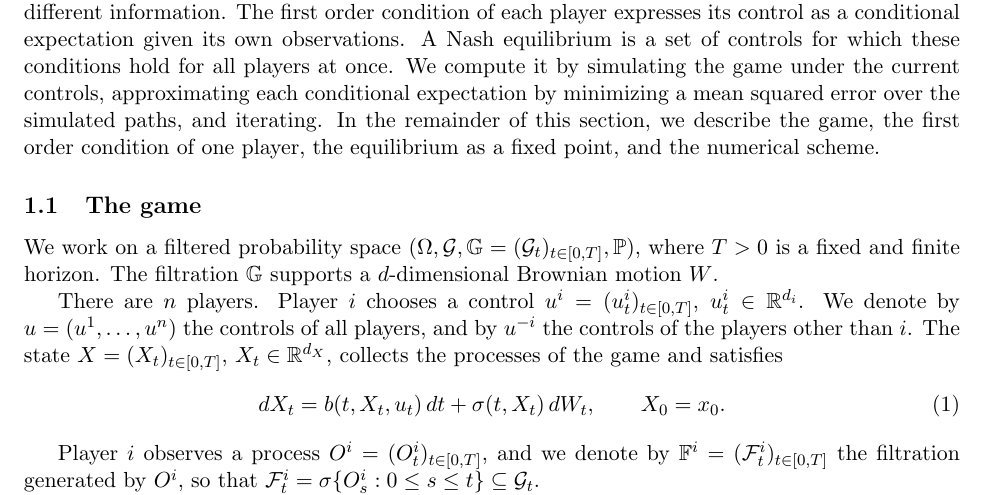
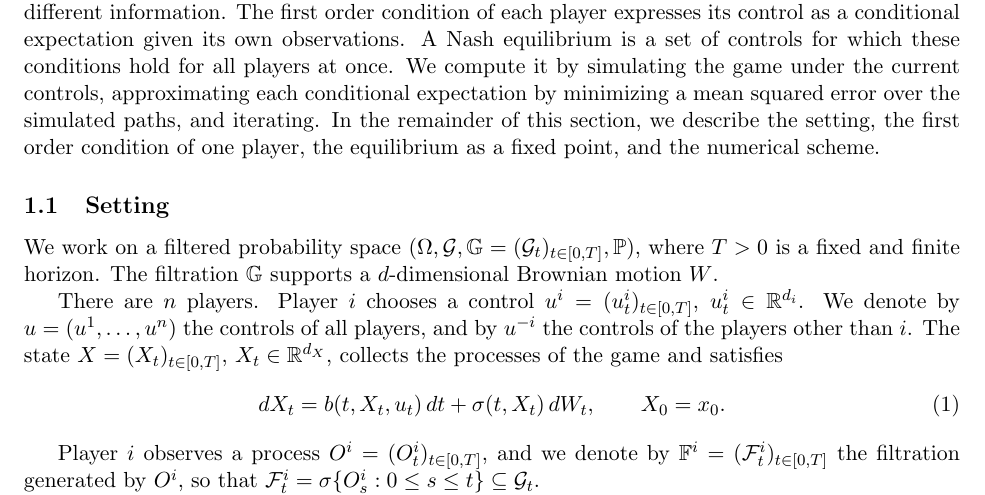
Before and after one commit to bilalhusain126/partial-info-games, a LaTeX document (notes/method.tex): part of page 1 of 5, cut so that both start at the same text. Compiled offline with pdfLaTeX.

Commit message:
Method note: subsection 'Setting'

```diff
--- a/notes/method.tex
+++ b/notes/method.tex
@@ -26,9 +26,9 @@
 \section{Method}
 \label{sec:method}
 
-In this section, we present a method for stochastic differential games in which the players observe different information. The first order condition of each player expresses its control as a conditional expectation given its own observations. A Nash equilibrium is a set of controls for which these conditions hold for all players at once. We compute it by simulating the game under the current controls, approximating each conditional expectation by minimizing a mean squared error over the simulated paths, and iterating. In the remainder of this section, we describe the game, the first order condition of one player, the equilibrium as a fixed point, and the numerical scheme.
+In this section, we present a method for stochastic differential games in which the players observe different information. The first order condition of each player expresses its control as a conditional expectation given its own observations. A Nash equilibrium is a set of controls for which these conditions hold for all players at once. We compute it by simulating the game under the current controls, approximating each conditional expectation by minimizing a mean squared error over the simulated paths, and iterating. In the remainder of this section, we describe the setting, the first order condition of one player, the equilibrium as a fixed point, and the numerical scheme.
 
-\subsection{The game}
+\subsection{Setting}
 \label{sec:game}
 
 We work on a filtered probability space $(\Omega, \G, \mathbb{G} = (\G_t)_{t \in [0,T]}, \pr)$, where $T > 0$ is a fixed and finite horizon. The filtration $\mathbb{G}$ supports a $d$-dimensional Brownian motion $W$.
```
